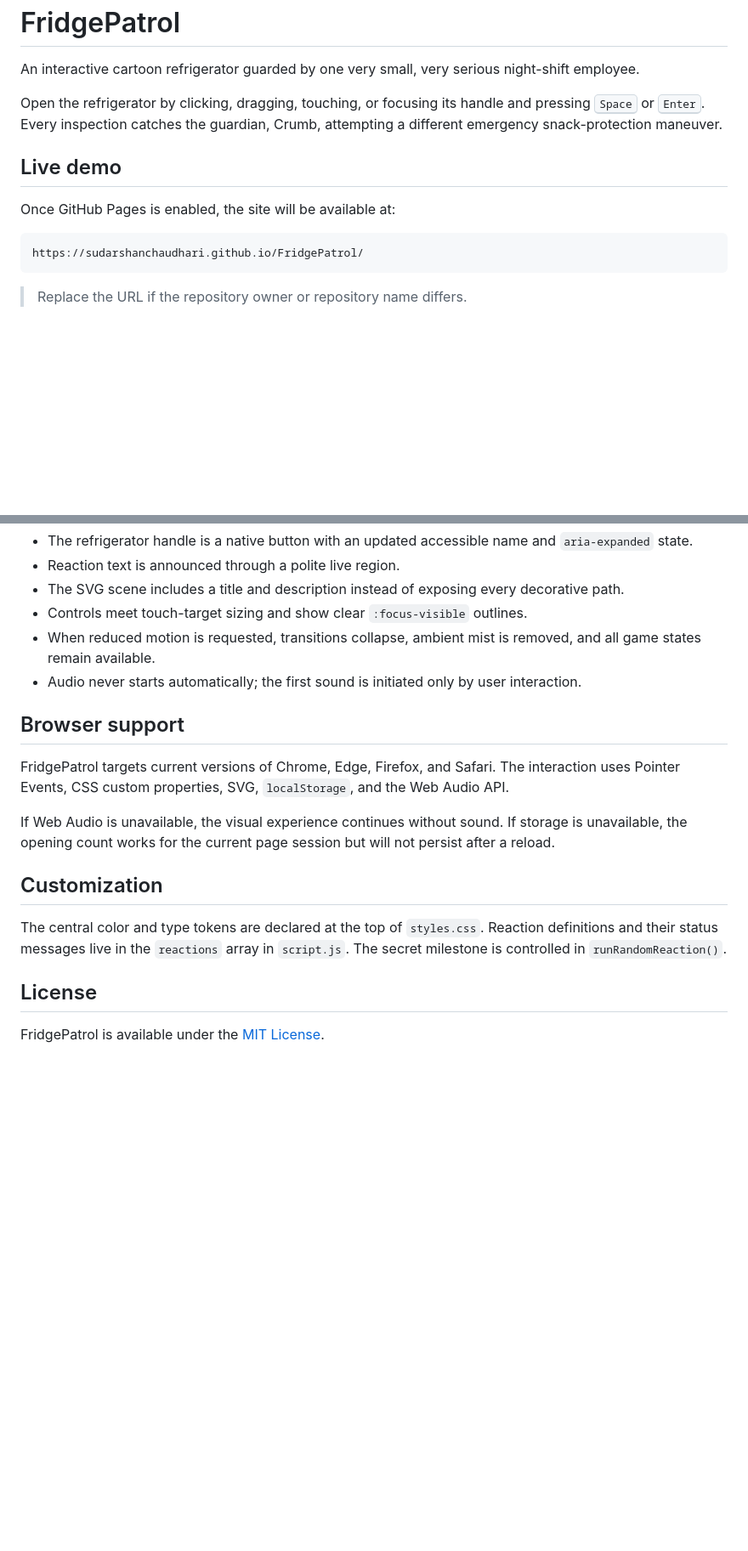
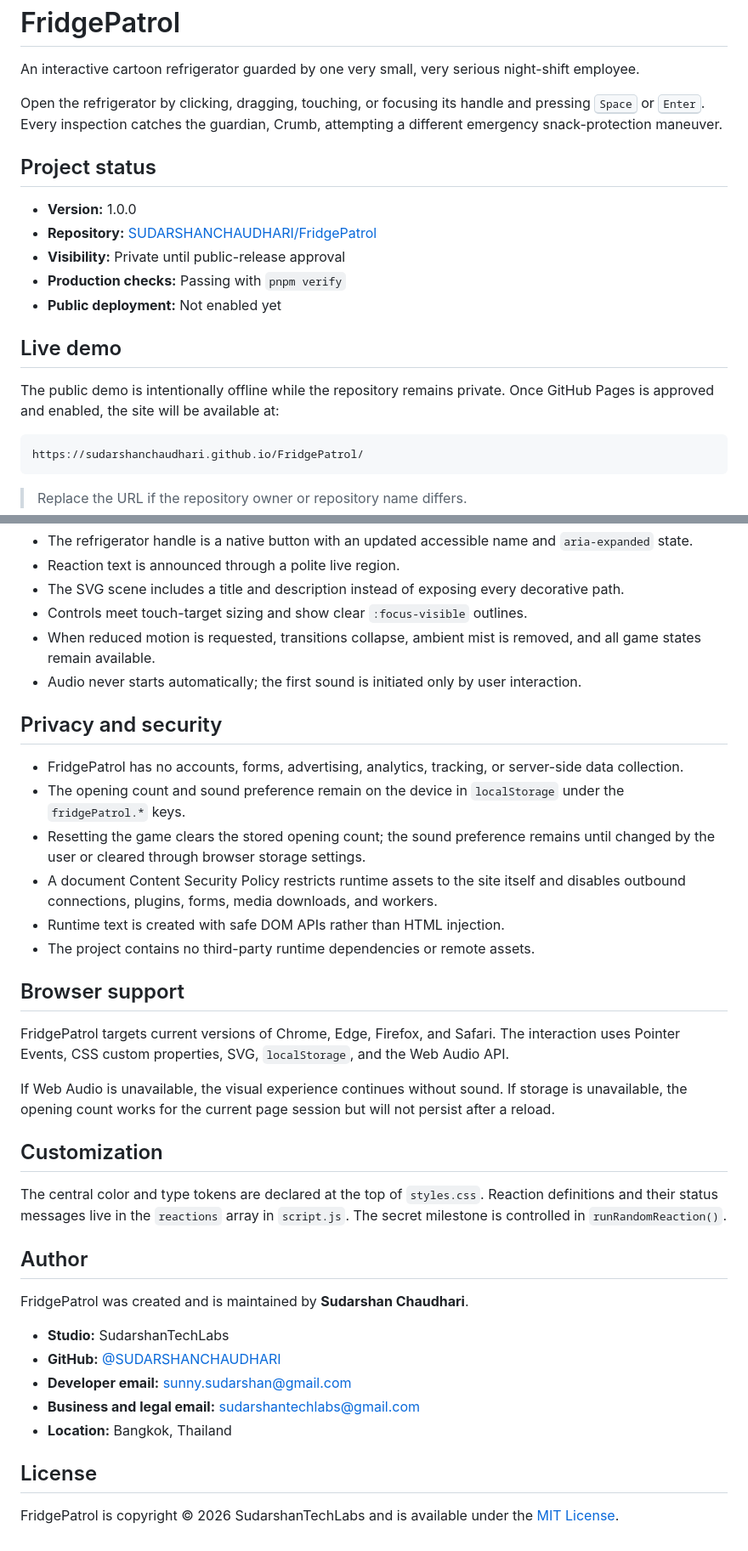
Before and after one commit to SUDARSHANCHAUDHARI/FridgePatrol, a Markdown page: README.md, 2 parts joined by grey strips. Shown at 85% size. Rendered like a GitHub page; blank space fills up the shorter version.

Commit message:
docs: expand README with author details

````diff
--- a/README.md
+++ b/README.md
@@ -4,9 +4,17 @@ An interactive cartoon refrigerator guarded by one very small, very serious nigh
 
 Open the refrigerator by clicking, dragging, touching, or focusing its handle and pressing <kbd>Space</kbd> or <kbd>Enter</kbd>. Every inspection catches the guardian, Crumb, attempting a different emergency snack-protection maneuver.
 
+## Project status
+
+- **Version:** 1.0.0
+- **Repository:** [SUDARSHANCHAUDHARI/FridgePatrol](https://github.com/SUDARSHANCHAUDHARI/FridgePatrol)
+- **Visibility:** Private until public-release approval
+- **Production checks:** Passing with `pnpm verify`
+- **Public deployment:** Not enabled yet
+
 ## Live demo
 
-Once GitHub Pages is enabled, the site will be available at:
+The public demo is intentionally offline while the repository remains private. Once GitHub Pages is approved and enabled, the site will be available at:
 
 ```text
 https://sudarshanchaudhari.github.io/FridgePatrol/
@@ -114,6 +165,15 @@ All paths are relative and the project has no server-side dependencies, so it ca
 - When reduced motion is requested, transitions collapse, ambient mist is removed, and all game states remain available.
 - Audio never starts automatically; the first sound is initiated only by user interaction.
 
+## Privacy and security
+
+- FridgePatrol has no accounts, forms, advertising, analytics, tracking, or server-side data collection.
+- The opening count and sound preference remain on the device in `localStorage` under the `fridgePatrol.*` keys.
+- Resetting the game clears the stored opening count; the sound preference remains until changed by the user or cleared through browser storage settings.
+- A document Content Security Policy restricts runtime assets to the site itself and disables outbound connections, plugins, forms, media downloads, and workers.
+- Runtime text is created with safe DOM APIs rather than HTML injection.
+- The project contains no third-party runtime dependencies or remote assets.
+
 ## Browser support
 
 FridgePatrol targets current versions of Chrome, Edge, Firefox, and Safari. The interaction uses Pointer Events, CSS custom properties, SVG, `localStorage`, and the Web Audio API.
@@ -124,6 +184,16 @@ If Web Audio is unavailable, the visual experience continues without sound. If s
 
 The central color and type tokens are declared at the top of `styles.css`. Reaction definitions and their status messages live in the `reactions` array in `script.js`. The secret milestone is controlled in `runRandomReaction()`.
 
+## Author
+
+FridgePatrol was created and is maintained by **Sudarshan Chaudhari**.
+
+- **Studio:** SudarshanTechLabs
+- **GitHub:** [@SUDARSHANCHAUDHARI](https://github.com/SUDARSHANCHAUDHARI)
+- **Developer email:** [sunny.sudarshan@gmail.com](mailto:sunny.sudarshan@gmail.com)
+- **Business and legal email:** [sudarshantechlabs@gmail.com](mailto:sudarshantechlabs@gmail.com)
+- **Location:** Bangkok, Thailand
+
 ## License
 
-FridgePatrol is available under the [MIT License](LICENSE).
+FridgePatrol is copyright © 2026 SudarshanTechLabs and is available under the [MIT License](LICENSE).
````
Also changed, not shown: other parts of README.md (+43 -0 lines).
